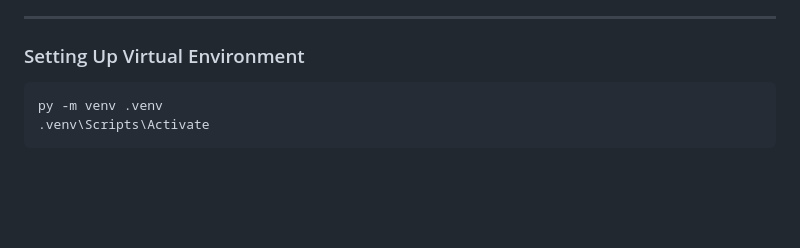
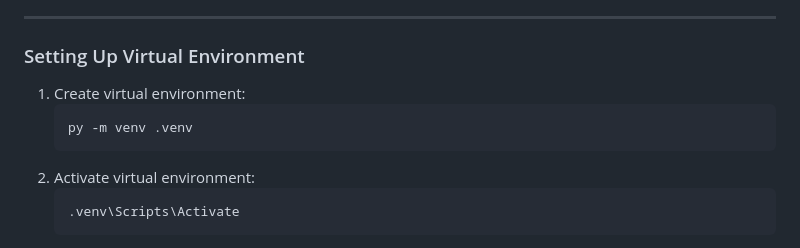
Before and after one commit to aepii/CubeTutor, a Markdown page: README.md, the part around the change. GitHub-like rendering; blank space fills up the shorter version.

````diff
--- a/README.md
+++ b/README.md
@@ -58,8 +58,12 @@ Ensure you have the following installed:
 
 ### Setting Up Virtual Environment
 
+1. Create virtual environment:
+    ```bash
+   py -m venv .venv
+   ```
+2. Activate virtual environment:
    ```bash
-   py -m venv .venv
    .venv\Scripts\Activate
    ```
 
````
